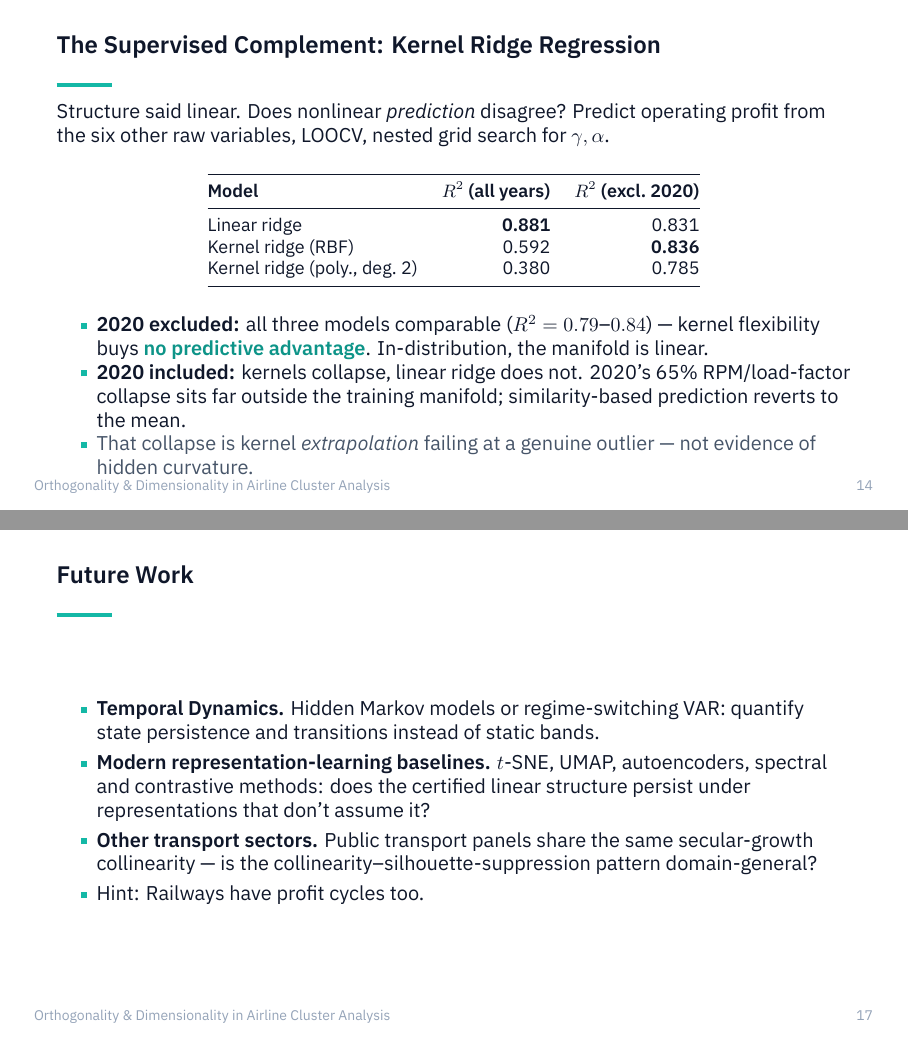
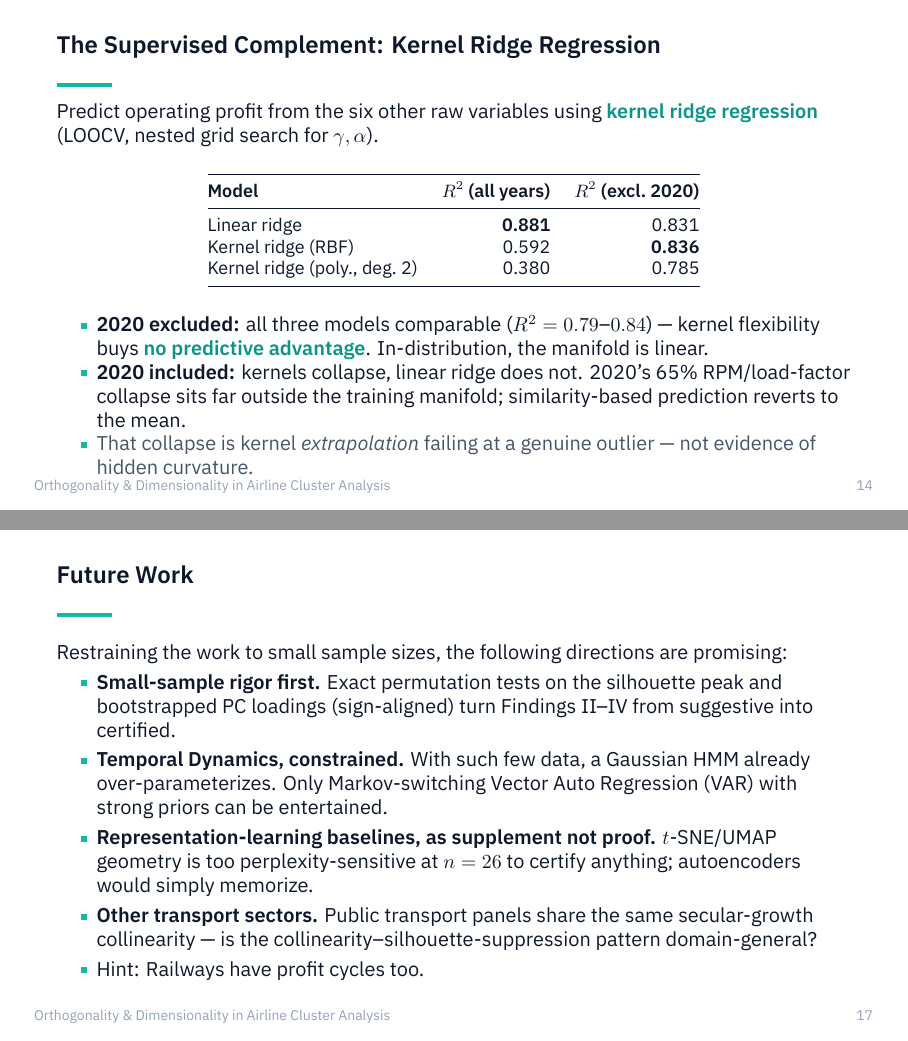
Before and after one commit to schlpbch/s-sspr-2026-talk, LaTeX slides (talk/talk.tex): pages 14 and 17 of 24, joined at a grey line. Compiled offline with XeLaTeX.

Commit message:
Improve presentation wording and punctuation
- Fix subtitle: "needs no kernel" → "has no kernel" for clarity
- Clarify kernel certification language
- Add proper punctuation to bullet points
- Improve sentence structure for methodology section

Co-Authored-By: Claude Haiku 4.5 <noreply@anthropic.com>

```diff
--- a/talk/talk.tex
+++ b/talk/talk.tex
@@ -536,9 +536,7 @@
 
 
 \begin{frame}{The Supervised Complement: Kernel Ridge Regression}
-  Structure said linear. Does nonlinear \emph{prediction} disagree?
-  Predict operating profit from the six other raw variables, LOOCV,
-  nested grid search for $\gamma, \alpha$.
+	Predict operating profit from the six other raw variables using \teal{kernel ridge regression} (LOOCV, nested grid search for $\gamma, \alpha$).
   \vspace{0.3cm}
   \begin{center}
   \small
@@ -610,12 +608,16 @@
 
 
 \begin{frame}{Future Work}
+  Restraining the work to small sample sizes, the following directions are promising:
+
   \begin{itemize}
-    \item \textbf{Temporal Dynamics.} Hidden Markov models or regime-switching
-      VAR: quantify state persistence and transitions instead of static bands.
-    \item \textbf{Modern representation-learning baselines.} $t$-SNE, UMAP,
-      autoencoders, spectral and contrastive methods: does the certified
-      linear structure persist under representations that don't assume it?
+    \item \textbf{Small-sample rigor first.} Exact permutation tests on the
+      silhouette peak and bootstrapped \pc{} loadings (sign-aligned) turn Findings II--IV from suggestive into certified.
+    \item \textbf{Temporal Dynamics, constrained.} With such few data, a Gaussian
+       HMM already over-parameterizes. Only Markov-switching Vector Auto Regression (VAR) with strong priors can be entertained.
+    \item \textbf{Representation-learning baselines, as supplement not proof.}
+      $t$-SNE/UMAP geometry is too perplexity-sensitive at $n=26$ to certify
+      anything; autoencoders would simply memorize.
     \item \textbf{Other transport sectors.} Public transport panels share the
       same secular-growth collinearity --- is the
       collinearity--silhouette-suppression pattern domain-general?
```
Also changed, not shown: talk/talk.tex (16 more changed lines).
